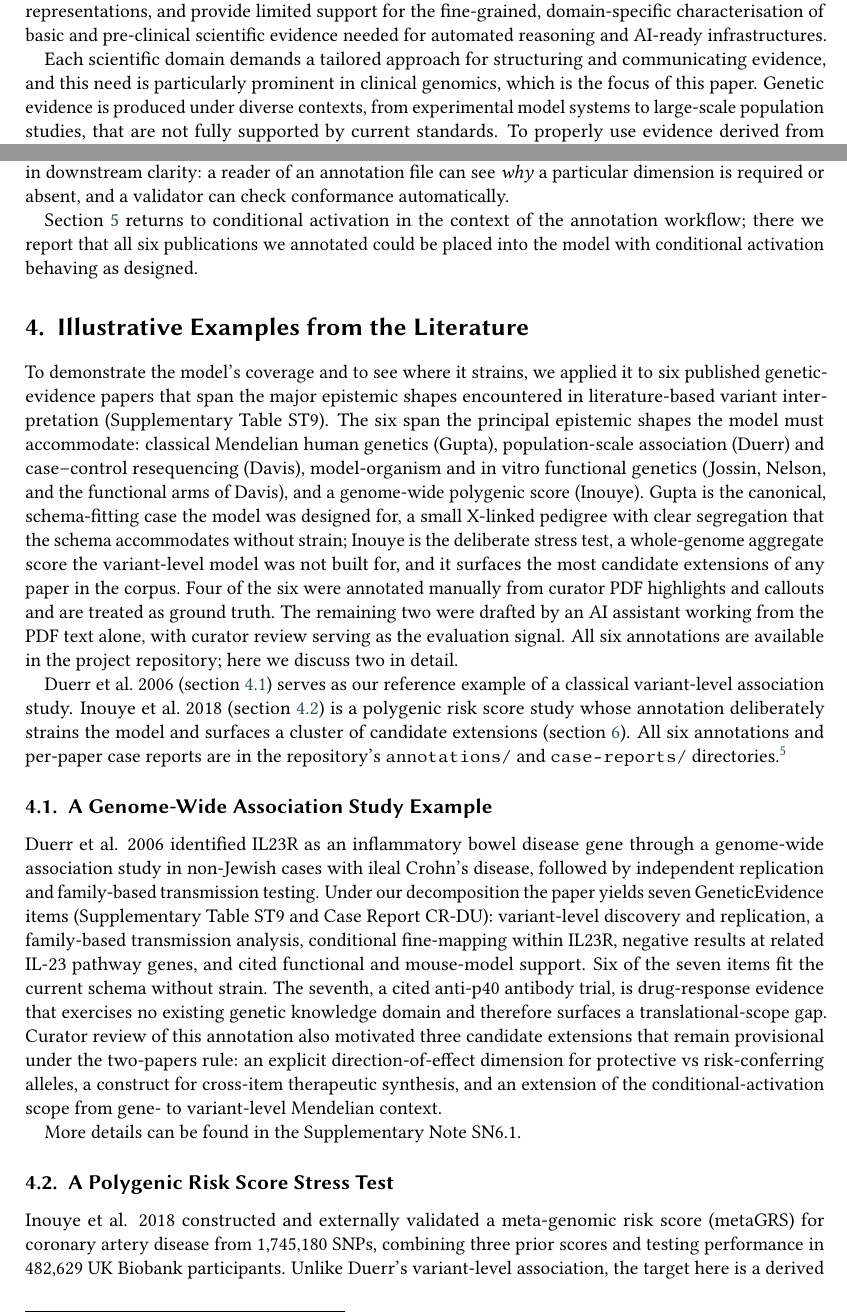
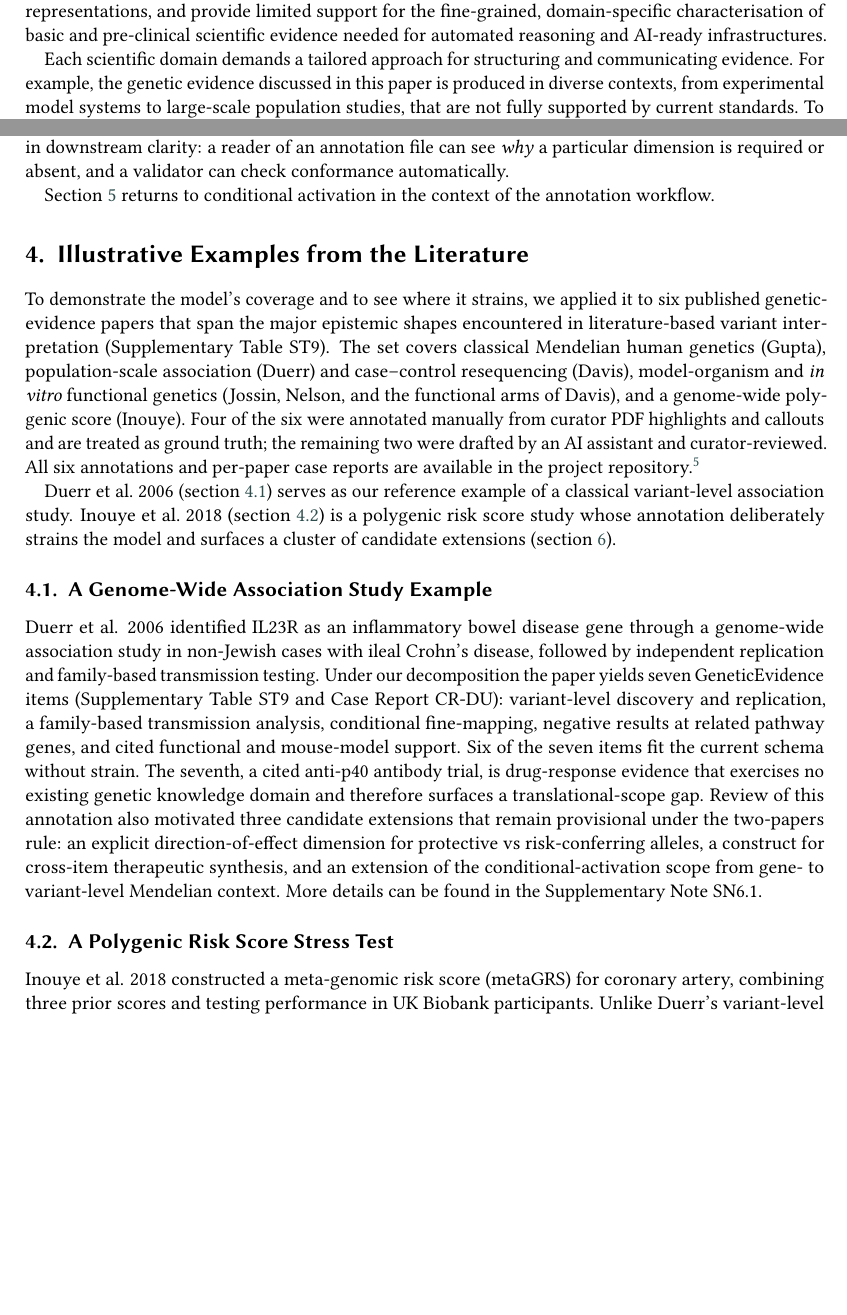
Before and after one commit to ForomePlatform/genetic-evidence-model, a LaTeX document (paper/main.tex, which reads paper/sections/01_intro.tex, paper/sections/03_model.tex, paper/sections/04_examples.tex): two parts of pages 1 and 7 of 13 before the commit and two parts of pages 1 and 7 of 12 after it, joined at a grey line, cut so that both start at the same text, the shorter picture padded with empty space. Compiled offline with pdfLaTeX; a LaTeX package or settings file that is missing is left out.

Commit message:
MAB     Revision. Got it to 12 pages

```diff
--- a/paper/sections/01_intro.tex
+++ b/paper/sections/01_intro.tex
@@ -26,11 +26,11 @@ characterisation of basic and pre-clinical scientific evidence needed
 for automated reasoning and AI-ready infrastructures.
 
 Each scientific domain demands a tailored approach for structuring
-and communicating evidence, and this need is particularly prominent
-in clinical genomics, which is the focus of this paper. Genetic
-evidence is produced under diverse contexts, from experimental model
-systems to large-scale population studies, that are not fully
-supported by current standards. To properly use evidence derived from
+and communicating evidence. For example, the genetic evidence
+discussed in this paper is produced in diverse contexts, from
+experimental model systems to large-scale population studies, that
+are not fully supported by current standards.
+To properly use evidence derived from
 scientific literature in clinical workflows, two principal challenges
 require standardisation: \emph{Relevance and Specificity}, that is,
 how precisely a genetic finding maps to an individual patient,
--- a/paper/sections/03_model.tex
+++ b/paper/sections/03_model.tex
@@ -264,6 +264,4 @@ see \emph{why} a particular dimension is required or absent, and a
 validator can check conformance automatically.
 
 \Cref{sec:workflow} returns to conditional activation in the
-context of the annotation workflow; there we report that all six
-publications we annotated could be placed into the model with
-conditional activation behaving as designed.
+context of the annotation workflow.
--- a/paper/sections/04_examples.tex
+++ b/paper/sections/04_examples.tex
@@ -14,37 +14,23 @@
 \label{sec:examples}
 
 To demonstrate the model's coverage and to see where it strains, we
-applied it to six published genetic-evidence papers that span the
-major epistemic shapes encountered in literature-based variant
-interpretation (Supplementary Table~ST9). The six span the principal
-epistemic shapes the model must accommodate: classical Mendelian human
+applied it to six published genetic-evidence papers that span the major
+epistemic shapes encountered in literature-based variant interpretation
+(Supplementary Table~ST9). The set covers classical Mendelian human
 genetics (Gupta), population-scale association (Duerr) and case--control
-resequencing (Davis), model-organism and in vitro functional genetics
-(Jossin, Nelson, and the functional arms of Davis), and a genome-wide
-polygenic score (Inouye). Gupta is the canonical, schema-fitting case
-the model was designed for, a small X-linked pedigree with clear
-segregation that the schema accommodates without strain; Inouye is the
-deliberate stress test, a whole-genome aggregate score the variant-level
-model was not built for, and it surfaces the most candidate extensions
-of any paper in the corpus. Four of the six were annotated
+resequencing (Davis), model-organism and \emph{in vitro} functional
+genetics (Jossin, Nelson, and the functional arms of Davis), and a
+genome-wide polygenic score (Inouye). Four of the six were annotated
 manually from curator PDF highlights and callouts and are treated as
-ground truth. The remaining two were drafted by an AI assistant
-working from the PDF text alone, with curator review serving as the
-evaluation signal. All six annotations are available in the project
-repository; here we discuss two in detail.
-
-% The six-paper corpus table was moved to the supplement to keep the
-% main paper within the page limit; see Supplementary Table~ST9
-% (paper/sections/s2_tables.tex).
+ground truth; the remaining two were drafted by an AI assistant and
+curator-reviewed. All six annotations and per-paper case reports are
+available in the project repository.\footnote{\url{https://github.com/ForomePlatform/genetic-evidence-model/tree/master/case-reports}}
 
 Duerr et al.\ 2006 (\cref{sec:ex-duerr}) serves as our reference
 example of a classical variant-level association study. Inouye et
 al.\ 2018 (\cref{sec:ex-inouye}) is a polygenic risk score study
 whose annotation deliberately strains the model and surfaces a
-cluster of candidate extensions (\cref{sec:discussion}). All six
-annotations and per-paper case reports are in the repository's
-\texttt{annotations/} and \texttt{case-reports/}
-directories.\footnote{\url{https://github.com/ForomePlatform/genetic-evidence-model/tree/master/case-reports}}
+cluster of candidate extensions (\cref{sec:discussion}).
 
 \subsection{A Genome-Wide Association Study Example}
 \label{sec:ex-duerr}
@@ -53,21 +39,18 @@ Duerr et al. 2006 identified IL23R as an inflammatory bowel disease gene through
 non-Jewish cases with ileal Crohn's disease, followed by independent replication and family-based transmission
 testing. Under our decomposition the paper yields seven GeneticEvidence items (Supplementary Table~ST9 and Case
 Report CR-DU): variant-level discovery and replication, a family-based transmission analysis, conditional
-fine-mapping within IL23R, negative results at related IL-23 pathway genes, and cited functional and mouse-model
+fine-mapping, negative results at related pathway genes, and cited functional and mouse-model
 support. Six of the seven items fit the current schema without strain. The seventh, a cited anti-p40 antibody trial,
 is drug-response evidence that exercises no existing genetic knowledge domain and therefore surfaces a
-translational-scope gap. Curator review of this annotation also motivated three candidate extensions that remain
+translational-scope gap. Review of this annotation also motivated three candidate extensions that remain
 provisional under the two-papers rule: an explicit direction-of-effect dimension for protective vs risk-conferring
 alleles, a construct for cross-item therapeutic synthesis, and an extension of the conditional-activation scope from
-gene- to variant-level Mendelian context.
-
-More details can be found in the Supplementary Note~SN6.1.
+gene- to variant-level Mendelian context. More details can be found in the Supplementary Note~SN6.1.
 
 
 \subsection{A Polygenic Risk Score Stress Test}
 \label{sec:ex-inouye}
 
-Inouye et al. 2018 constructed and externally validated a meta-genomic risk score (metaGRS) for coronary artery
-disease from 1,745,180 SNPs, combining three prior scores and testing performance in 482,629 UK Biobank
-participants. Unlike Duerr's variant-level association, the target here is a derived score spanning the whole genome
-in aggregate, and the main measurements are epidemiological (hazard ratio, C-index, cumulative incidence). Our
+Inouye et al. 2018 constructed a meta-genomic risk score (metaGRS) for coronary artery,
+combining three prior scores and testing performance in UK Biobank
+participants. Unlike Duerr's variant-level association, the target here is a derived score spanning the whole genome,
```
Also changed, not shown: paper/sections/01_intro.tex (13 more changed lines), paper/sections/04_examples.tex (11 more changed lines).
